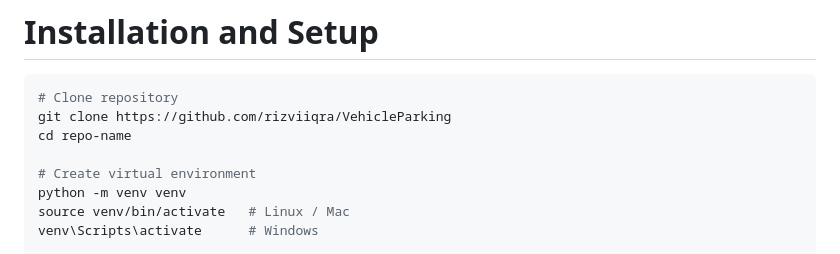
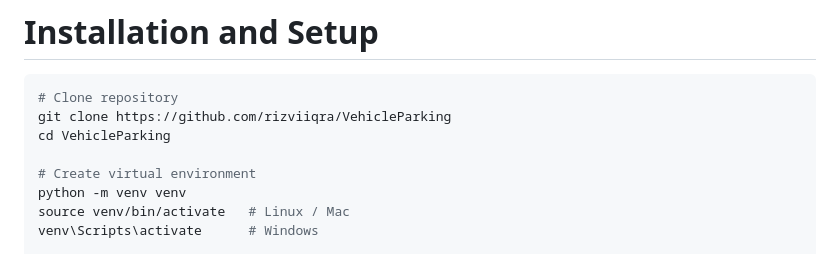
Before and after one commit to rizviiqra/VehicleParking, a Markdown page: README.md, the part around the change. Rendered like a GitHub page.

````diff
--- a/README.md
+++ b/README.md
@@ -16,7 +16,7 @@ The Vehicle Parking Management System is a full-stack, academic/demo web applica
 ```bash
 # Clone repository
 git clone https://github.com/rizviiqra/VehicleParking
-cd repo-name
+cd VehicleParking
 
 # Create virtual environment
 python -m venv venv
````
